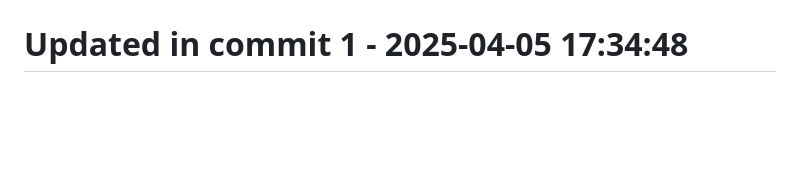
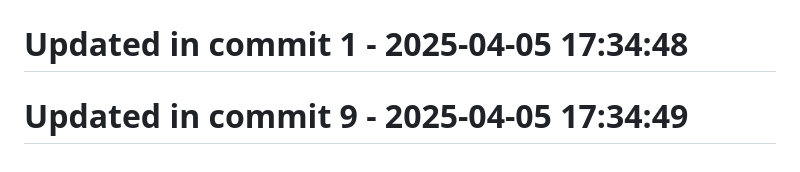
Before and after one commit to llamasearchai/llamalaw, a Markdown page: README.md, the part around the change. Rendered like a GitHub page; blank space fills up the shorter version.

Commit message:
chore: Update README.md configuration

```diff
--- a/README.md
+++ b/README.md
@@ -278,3 +278,5 @@ MIT License
 # Updated in commit 25 - 2025-04-05 17:02:47
 
 # Updated in commit 1 - 2025-04-05 17:34:48
+
+# Updated in commit 9 - 2025-04-05 17:34:49
```
